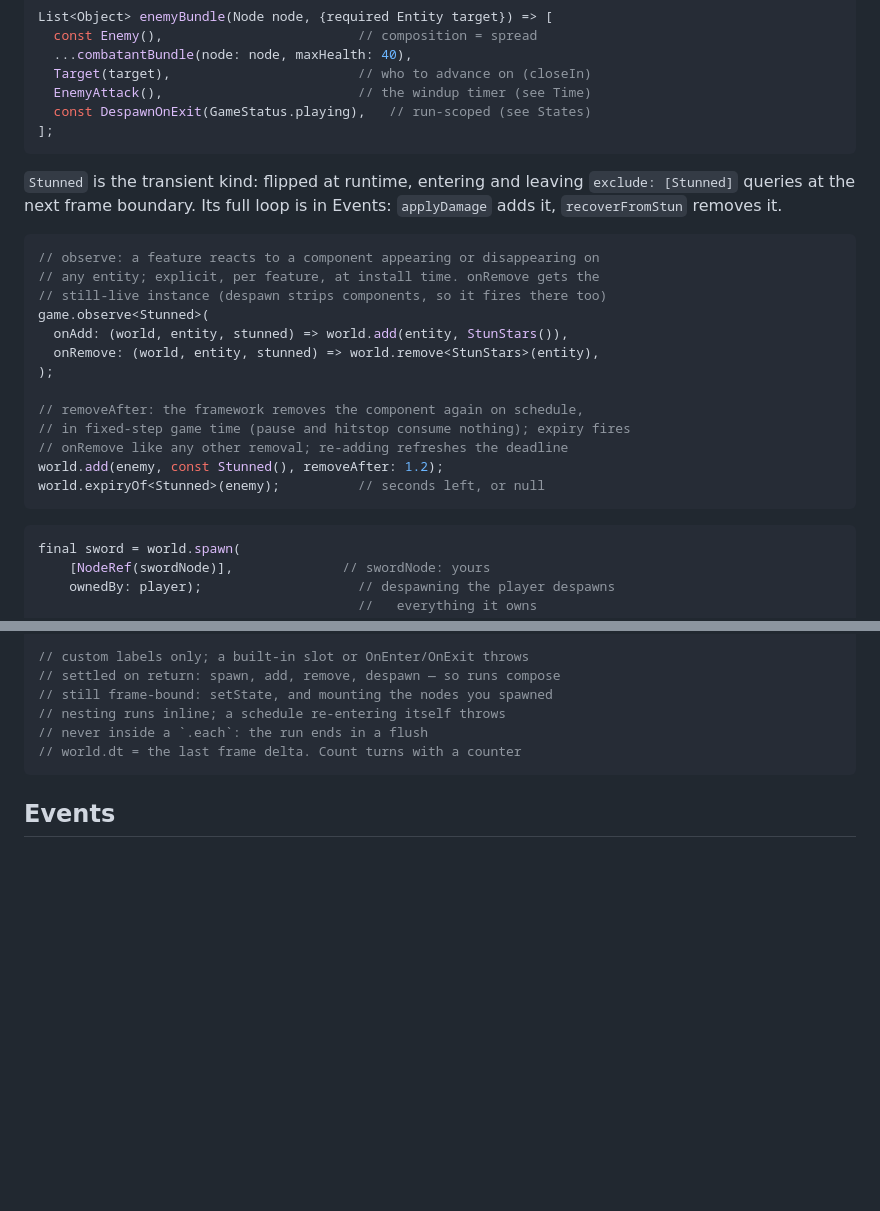
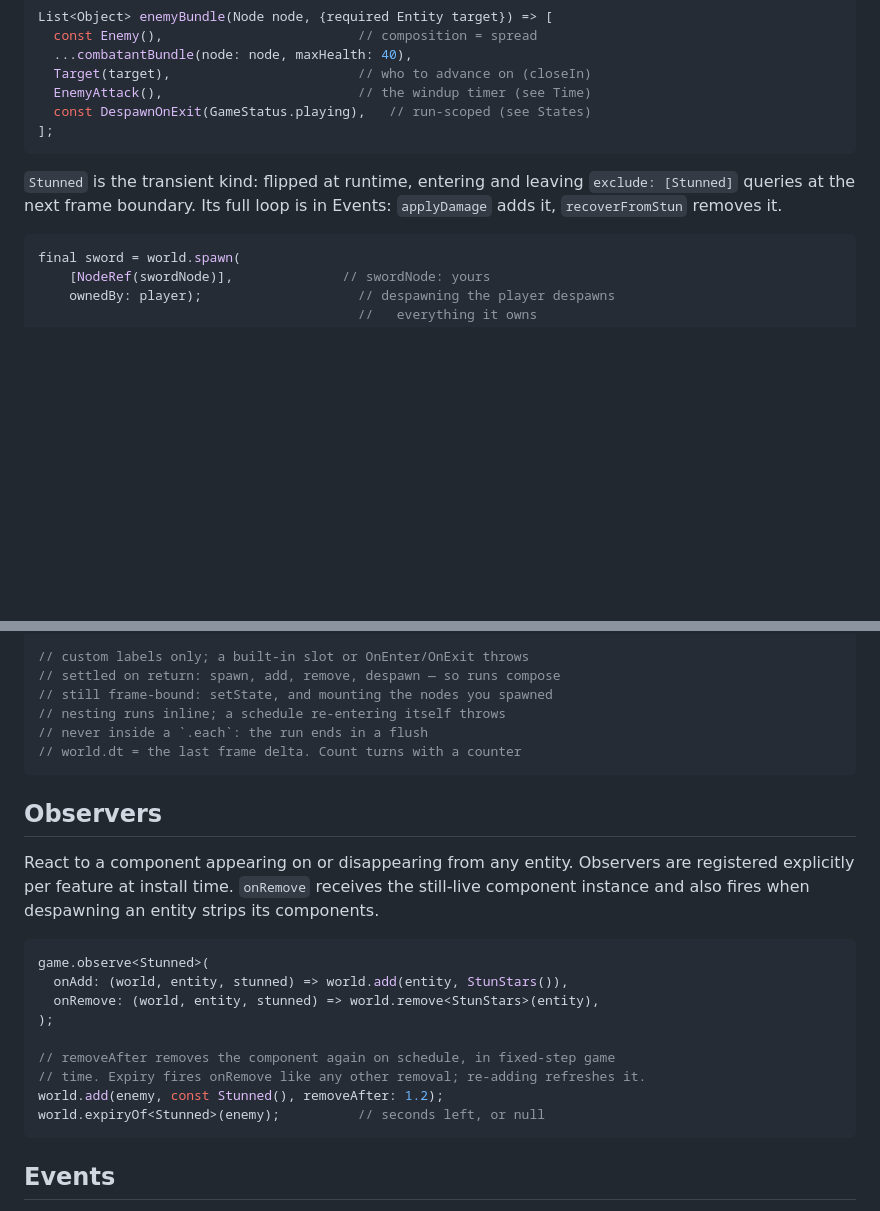
Before and after one commit to ali-solak/scene_dashV2, a Markdown page: docs/reference.md, 2 parts joined by grey strips. Drawn GitHub-style; blank space fills up the shorter version.

Commit message:
add dedicated observer section in readme and reference

````diff
--- a/docs/reference.md
+++ b/docs/reference.md
@@ -346,22 +346,6 @@ leaving `exclude: [Stunned]` queries at the next frame boundary. Its full
 loop is in Events: `applyDamage` adds it, `recoverFromStun` removes it.
 
 ```dart
-// observe: a feature reacts to a component appearing or disappearing on
-// any entity; explicit, per feature, at install time. onRemove gets the
-// still-live instance (despawn strips components, so it fires there too)
-game.observe<Stunned>(
-  onAdd: (world, entity, stunned) => world.add(entity, StunStars()),
-  onRemove: (world, entity, stunned) => world.remove<StunStars>(entity),
-);
-
-// removeAfter: the framework removes the component again on schedule,
-// in fixed-step game time (pause and hitstop consume nothing); expiry fires
-// onRemove like any other removal; re-adding refreshes the deadline
-world.add(enemy, const Stunned(), removeAfter: 1.2);
-world.expiryOf<Stunned>(enemy);          // seconds left, or null
-```
-
-```dart
 final sword = world.spawn(
     [NodeRef(swordNode)],              // swordNode: yours
     ownedBy: player);                    // despawning the player despawns
@@ -471,6 +455,25 @@ game.runSchedule(label)      // from a widget; TestGame.runSchedule in tests
 // nesting runs inline; a schedule re-entering itself throws
 // never inside a `.each`: the run ends in a flush
 // world.dt = the last frame delta. Count turns with a counter
+```
+
+## Observers
+
+React to a component appearing on or disappearing from any entity.
+Observers are registered explicitly per feature at install time. `onRemove`
+receives the still-live component instance and also fires when despawning an
+entity strips its components.
+
+```dart
+game.observe<Stunned>(
+  onAdd: (world, entity, stunned) => world.add(entity, StunStars()),
+  onRemove: (world, entity, stunned) => world.remove<StunStars>(entity),
+);
+
+// removeAfter removes the component again on schedule, in fixed-step game
+// time. Expiry fires onRemove like any other removal; re-adding refreshes it.
+world.add(enemy, const Stunned(), removeAfter: 1.2);
+world.expiryOf<Stunned>(enemy);          // seconds left, or null
 ```
 
 ## Events
````
Also changed, not shown: packages/scene_dash_v2/README.md (+1 -0 lines), packages/scene_dash_v2_core/README.md (+1 -0 lines).
